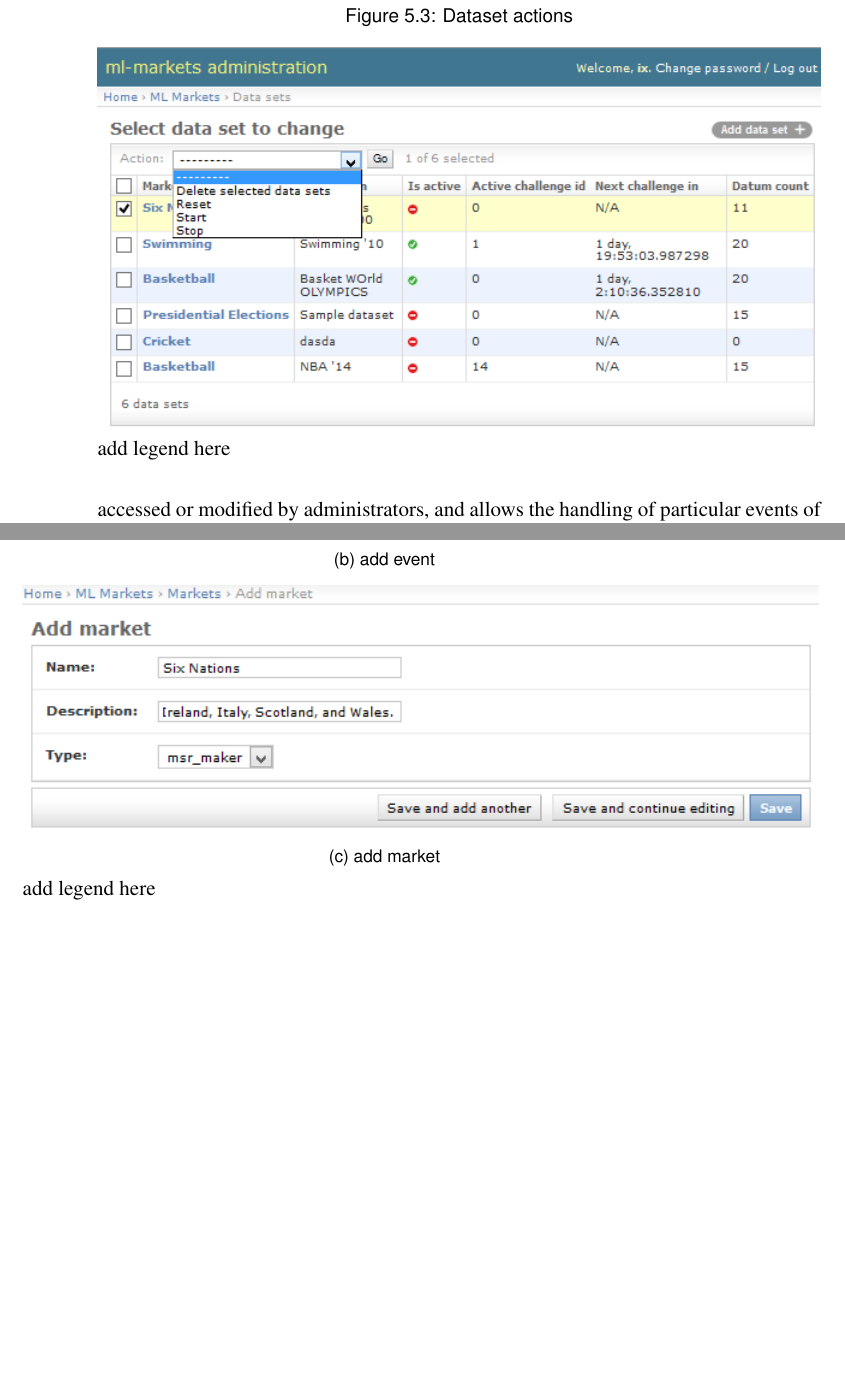
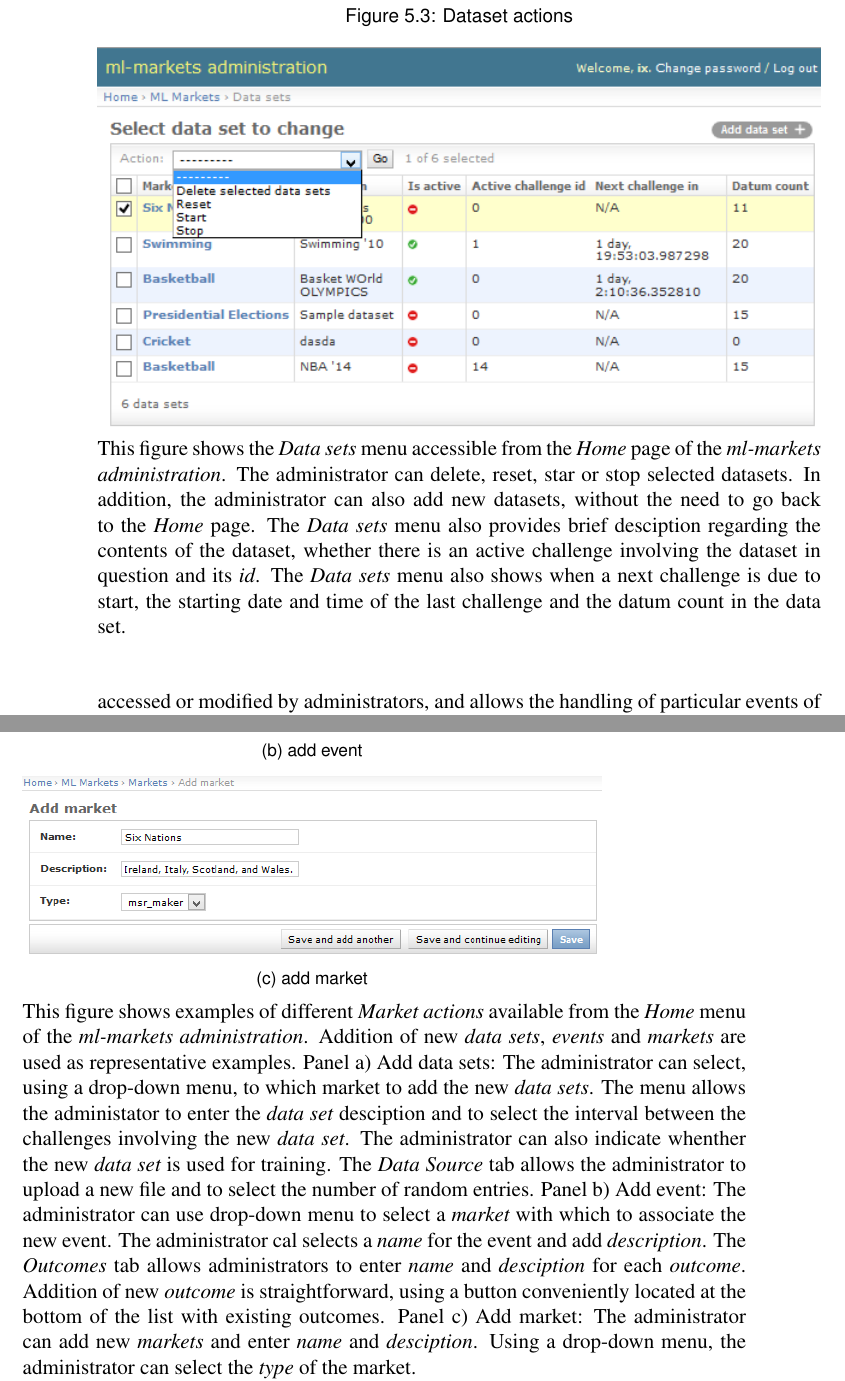
Before and after one commit to ixtreon/inf-thesis, a LaTeX thesis (ml-market.tex): two parts of pages 27 and 28 of 40, joined at a grey line, cut so that both start at the same text, the shorter picture padded with empty space. Compiled offline with pdfLaTeX.

Commit message:
moar figurez

```diff
--- a/ml-market.tex
+++ b/ml-market.tex
@@ -400,7 +400,7 @@ $$C(e)=b*log(\sum_{o \in \omega} {e^{pos(o)}})$$
  \includegraphics[width=\textwidth]{figures/admin-dataset-actions(c).png}
 
 \label{fig:dataset-actions}
-{add legend here}
+{This figure shows the {\it Data sets} menu accessible from the {\it Home} page of the {\it ml-markets administration}. The administrator can delete, reset, star or stop selected datasets. In addition, the administrator can also add new datasets, without the need to go back to the  {\it Home} page. The {\it Data sets} menu also provides brief desciption regarding the contents of the dataset, whether there is an active challenge involving the dataset in question and its {\it id}. The {\it Data sets} menu also shows when a next challenge is due to start, the starting date and time of the last challenge and the datum count in the data set.}
 \end{figure}
 
 \begin{figure}
@@ -413,21 +412,22 @@ $$C(e)=b*log(\sum_{o \in \omega} {e^{pos(o)}})$$
    \label{fig:add-dataset}
 \end{subfigure}%
 
-\begin{subfigure}{1\textwidth}
+\begin{subfigure}{.8\textwidth}
 
-  \includegraphics[width=1.1\linewidth]{figures/admin-event-add(c).png}
+  \includegraphics[width=1\linewidth]{figures/admin-event-add(c).png}
   \caption{add event}
   \label{fig:add-event}
 \end{subfigure}
 
-\begin{subfigure}{1\textwidth}
+\begin{subfigure}{.8\textwidth}
 
-  \includegraphics[width=1.1\linewidth]{figures/admin-market-add(1).png}
+  \includegraphics[width=1\linewidth]{figures/admin-market-add(1).png}
   \caption{add market}
   \label{fig:add-market}
 \end{subfigure}
 \label{fig:market-actions}
-{add legend here}
+
+{This figure shows examples of different {\it Market actions} available from the {\it Home} menu of the {\it ml-markets administration}. Addition of new {\it data sets}, {\it events} and {\it markets} are used as representative examples. Panel a) Add data sets: The administrator can select, using a drop-down menu, to which market to add the new {\it data sets}. The menu allows the administator to enter the {\it data set} desciption and to select the interval between the challenges involving the new {\it data set}. The administrator can also indicate whenther the new {\it data set} is used for training. The {\it Data Source} tab allows the administrator to upload a new file and to select the number of random entries. Panel b) Add event: The administrator can use drop-down menu to select a {\it market} with which to associate the new event. The administrator cal selects a {\it name} for the event and add {\it description}. The {\it Outcomes} tab allows administrators to enter {\it name} and {\it desciption} for each {\it outcome}. Addition of new {\it outcome} is straightforward, using a button conveniently located at the bottom of the list with existing outcomes. Panel c) Add market: The administrator can add new {\it markets} and enter {\it name} and {\it desciption}. Using a drop-down menu, the administrator can select the {\it type} of the market.}
 \end{figure}
 
 
```
Also changed, not shown: ml-market.tex (6 more changed lines).
